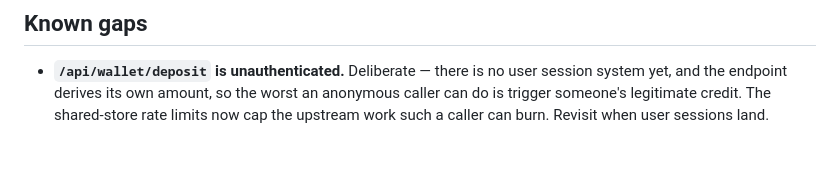
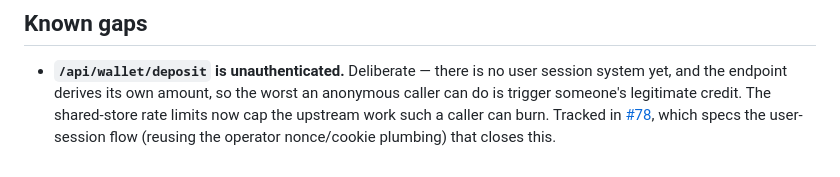
Before and after one commit to TruthOracle/pm-frontend, a Markdown page: ADMIN_AUTH.md, the part around the change. Drawn GitHub-style.

Commit message:
docs: track the remaining deposit-auth gap in issue #78
Co-Authored-By: Claude Fable 5 <noreply@anthropic.com>

```diff
--- a/ADMIN_AUTH.md
+++ b/ADMIN_AUTH.md
@@ -230,4 +230,6 @@ and records refs from the first `Deposit` exercise onward.
 - **`/api/wallet/deposit` is unauthenticated.** Deliberate — there is no user session
   system yet, and the endpoint derives its own amount, so the worst an anonymous
   caller can do is trigger someone's legitimate credit. The shared-store rate limits
-  now cap the upstream work such a caller can burn. Revisit when user sessions land.
+  now cap the upstream work such a caller can burn. Tracked in
+  [#78](https://github.com/TruthOracle/prediction-market/issues/78), which specs the
+  user-session flow (reusing the operator nonce/cookie plumbing) that closes this.
```
